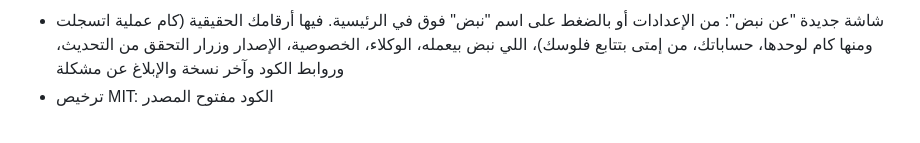
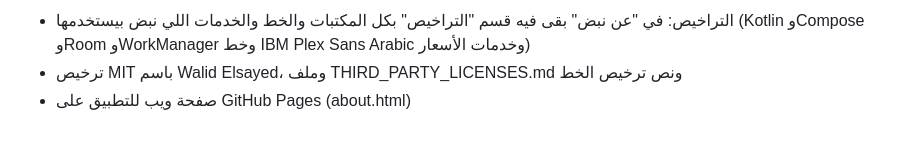
Before and after one commit to WalidMahmoud101/geebak, a Markdown page: RELEASE_NOTES.md, the part around the change. GitHub-like rendering.

```diff
--- a/RELEASE_NOTES.md
+++ b/RELEASE_NOTES.md
@@ -1,2 +1,3 @@
-- شاشة جديدة "عن نبض": من الإعدادات أو بالضغط على اسم "نبض" فوق في الرئيسية. فيها أرقامك الحقيقية (كام عملية اتسجلت ومنها كام لوحدها، حساباتك، من إمتى بتتابع فلوسك)، اللي نبض بيعمله، الوكلاء، الخصوصية، الإصدار وزرار التحقق من التحديث، وروابط الكود وآخر نسخة والإبلاغ عن مشكلة
-- ترخيص MIT: الكود مفتوح المصدر
+- التراخيص: في "عن نبض" بقى فيه قسم "التراخيص" بكل المكتبات والخط والخدمات اللي نبض بيستخدمها (Kotlin وCompose وRoom وWorkManager وخط IBM Plex Sans Arabic وخدمات الأسعار)
+- ترخيص MIT باسم Walid Elsayed، وملف THIRD_PARTY_LICENSES.md ونص ترخيص الخط
+- صفحة ويب للتطبيق على GitHub Pages (about.html)
```
Also changed, not shown: README.md (+4 -2 lines), THIRD_PARTY_LICENSES.md (added, +38 -0 lines), docs/screenshots/about_light.png, docs/screenshots/invoice.png (added), 12 other files.
